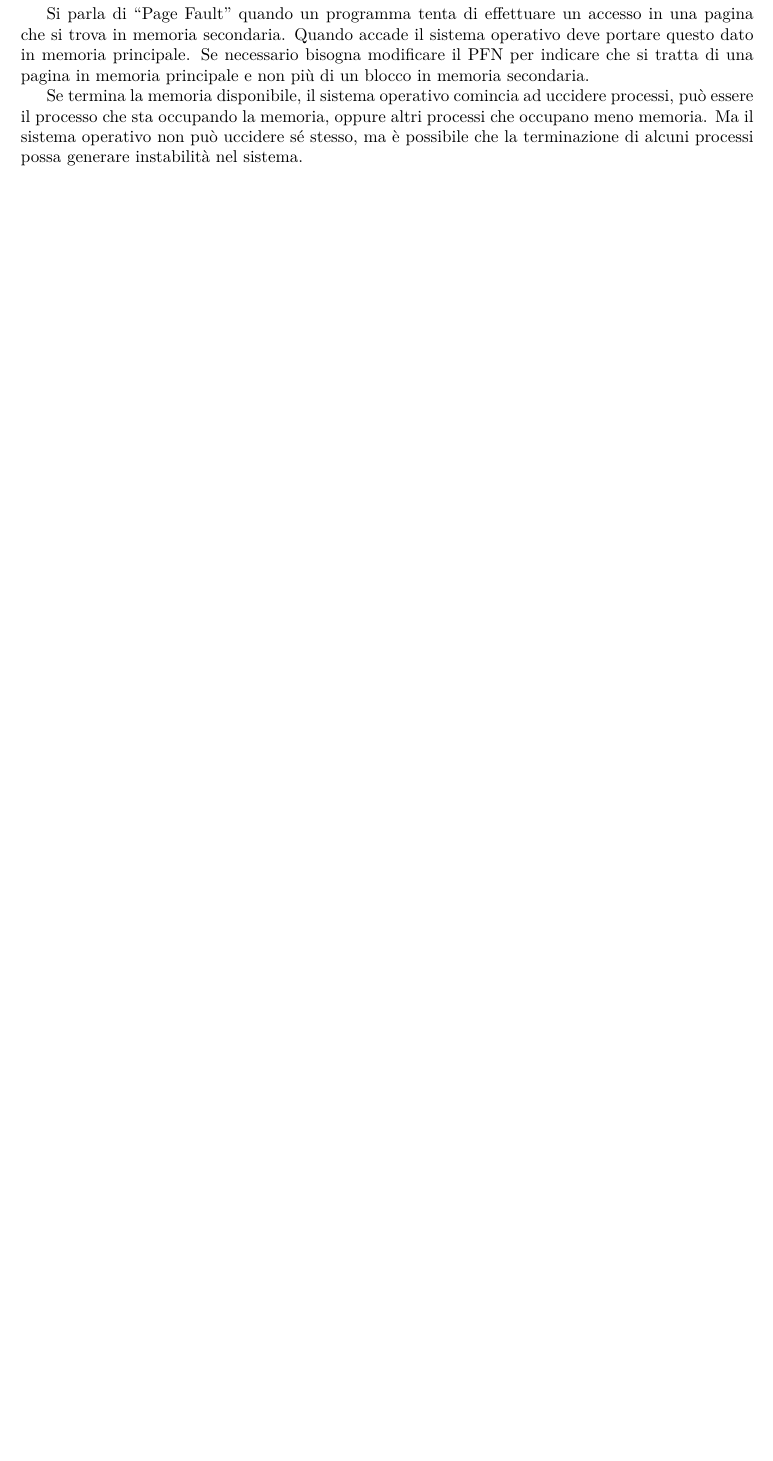
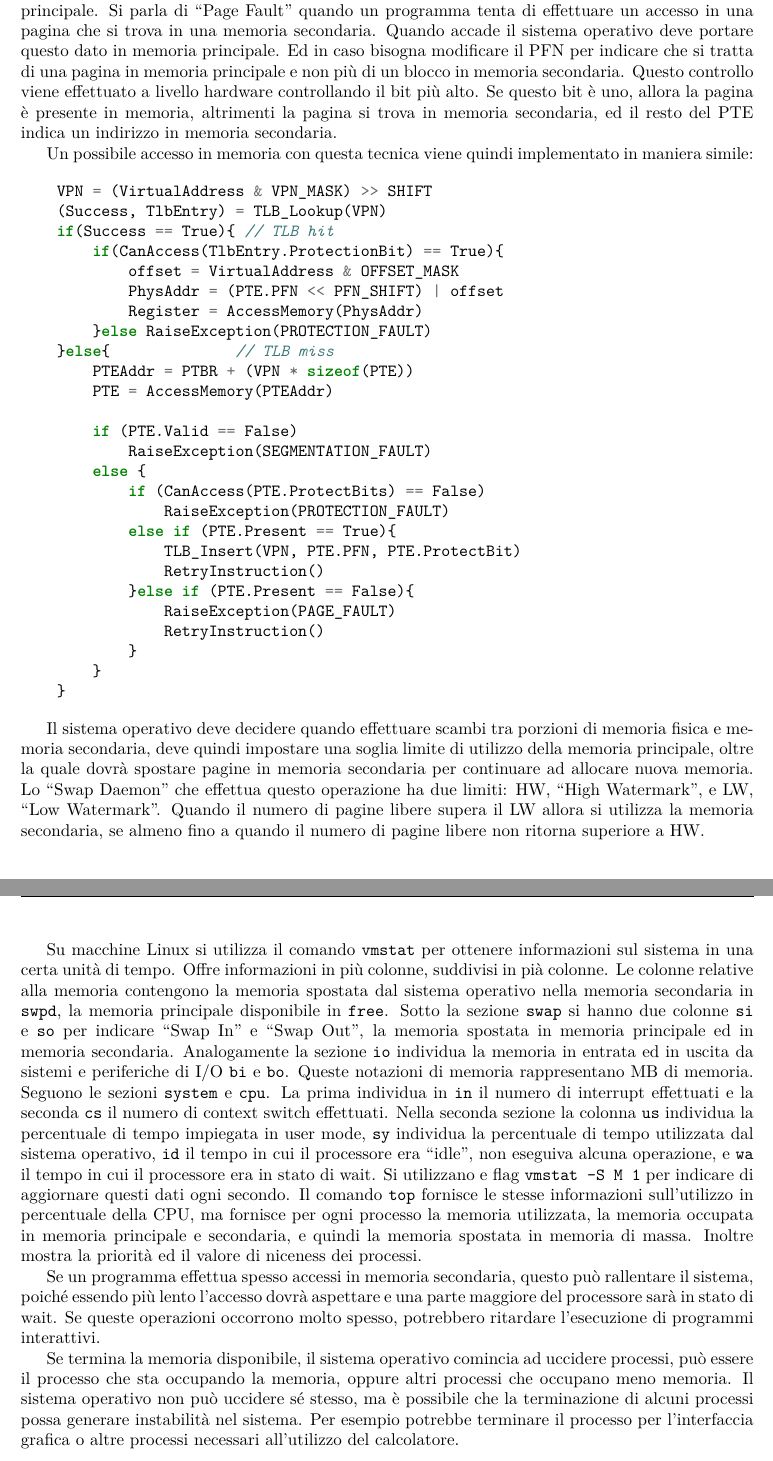
Before and after one commit to 00Darxk/Sistemi-Operativi, a LaTeX document (Sistemi_Operativi.tex): part of page 44 of 44 before the commit and two parts of pages 45 and 46 of 46 after it, the two joined at a grey line, cut so that both start at the same text, the shorter picture padded with empty space. Compiled offline with pdfLaTeX.

Commit message:
Update Lezione 18/11/24

```diff
--- a/Sistemi_Operativi.tex
+++ b/Sistemi_Operativi.tex
@@ -1729,17 +1741,17 @@ e bisogna accedere alla page table direttamente.
 %% TODO img tlb
 
 Si considera una possibile implementazione di questa tecnica:
+
 \begin{minted}{c}
     VPN = (VirtualAddress & VPN_MASK) >> SHIFT
     (Success, TlbEntry) = TLB_Lookup(VPN)
-        if(Success == True){ TLB hit
+        if(Success == True){ // TLB hit
             if(CanAccess(TlbEntry.ProtectionBit) == True){
                 offset = VirtualAddress & OFFSET_MASK
                 PhysAddr = (PTE.PFN << PFN_SHIFT) | offset
                 Register = AccessMemory(PhysAddr)
             }else RaiseException(PROTECTION_FAULT)
-        }else{
-            // stesso codice precedente
-            // ...
-
+        }else{ // TLB miss
+
+            // stesso codice per l'accesso
             TLB_Insert(VPN, PTE.PFN, PTE.ProtectBit)
@@ -1746,7 +1759,5 @@ Si considera una possibile implementazione di questa tecnica:
         }
 \end{minted}
-
-%% TODO completare TLB_Insert
 
 Se non viene trovata nella TLB, viene inserito il valore nella TLB, dopo aver effettuato l'accesso alla page table.
 
@@ -1777,20 +1795,75 @@ la possibilità di inserire pagine non utilizzate attualmente su memorie seconda
 Si può suddividere la memoria fisica in page frame, e si suddivide allo stesso modo nella memoria di massa, riservato per un utilizzo previsto per estendere la memoria
 fisica appartenente al sistema. Questo spazio viene chiamato spazio di swap.
 
+%% TODO img memoria fisica e secondaria divisione in page
 
 Si deve in qualche modo distinguere se una determinata pagina si trova nella memoria principale oppure in una memoria secondaria. Si può utilizzare un bit di
 presenza, ed in base a questo valore si fornisce un interpretazione diverse al PFN, può indicare una pagina in memoria principale oppure un blocco in memoria secondaria.
 
-Si parla di ``Page Fault'' quando un programma tenta di effettuare un accesso in una pagina che si trova in memoria secondaria. Quando accade il sistema operativo
-deve portare questo dato in memoria principale. Se necessario bisogna modificare il PFN per indicare che si tratta di una pagina in memoria principale e non più di un blocco
-in memoria secondaria.
-
-
-%% TODO resto della lezione e programma mem.c, vmstat e top
+Quando un processo tenta di accedere ad una zona di memoria, utilizza il VPN per cercare un'istanza all'interno della TLB. Se trova il PFN corrispondente può effettuare l'accesso
+in memoria traducendo l'indirizzo. Altrimenti accede alla page table per ottenere il PTE ed il PFN, e si aggiorna la TLB.
+Se il sistema operativo controlla il PTE può essere che la pagina non si trova in memoria principale.
+Si parla di ``Page Fault'' quando un programma tenta di effettuare un accesso in una pagina che si trova in una memoria secondaria. Quando accade il sistema operativo
+deve portare questo dato in memoria principale. Ed in caso bisogna modificare il PFN per indicare che si tratta di una pagina in memoria principale e non più di un blocco
+in memoria secondaria. Questo controllo viene effettuato a livello hardware controllando il bit più alto. Se questo bit è uno, allora la pagina è presente in memoria,
+altrimenti la pagina si trova in memoria secondaria, ed il resto del PTE indica un indirizzo in memoria secondaria.
+
+Un possibile accesso in memoria con questa tecnica viene quindi implementato in maniera simile:
+
+\begin{minted}{c}
+    VPN = (VirtualAddress & VPN_MASK) >> SHIFT
+    (Success, TlbEntry) = TLB_Lookup(VPN)
+    if(Success == True){ // TLB hit
+        if(CanAccess(TlbEntry.ProtectionBit) == True){
+            offset = VirtualAddress & OFFSET_MASK
+            PhysAddr = (PTE.PFN << PFN_SHIFT) | offset
+            Register = AccessMemory(PhysAddr)
+        }else RaiseException(PROTECTION_FAULT)
+    }else{              // TLB miss
+        PTEAddr = PTBR + (VPN * sizeof(PTE))
+        PTE = AccessMemory(PTEAddr)
+
+        if (PTE.Valid == False)
+            RaiseException(SEGMENTATION_FAULT)
+        else {
+            if (CanAccess(PTE.ProtectBits) == False)
+                RaiseException(PROTECTION_FAULT)
+            else if (PTE.Present == True){
+                TLB_Insert(VPN, PTE.PFN, PTE.ProtectBit)
+                RetryInstruction()
+            }else if (PTE.Present == False){
+                RaiseException(PAGE_FAULT)
+                RetryInstruction()
+            }
+        }
+    }
+\end{minted}
+
+Il sistema operativo deve decidere quando effettuare scambi tra porzioni di memoria fisica e memoria secondaria, deve quindi impostare una soglia limite di utilizzo
+della memoria principale, oltre la quale dovrà spostare pagine in memoria secondaria per continuare ad allocare nuova memoria. Lo ``Swap Daemon'' che effettua questo
+operazione ha due limiti: HW, ``High Watermark'', e LW, ``Low Watermark''. Quando il numero di pagine libere supera il LW allora si utilizza la memoria secondaria,
+se almeno fino a quando il numero di pagine libere non ritorna superiore a HW.
+
+Su macchine Linux si utilizza il comando \verb|vmstat| per ottenere informazioni sul sistema in una certa unità di tempo. Offre informazioni in più
+colonne, suddivisi in pià colonne. Le colonne relative alla memoria contengono la memoria spostata dal sistema operativo nella memoria secondaria in \verb|swpd|, la memoria principale
+disponibile in \verb|free|. Sotto la sezione \verb|swap| si hanno due colonne \verb|si| e \verb|so| per indicare ``Swap In'' e ``Swap Out'', la memoria spostata in memoria
+principale ed in memoria secondaria. Analogamente la sezione \verb|io| individua la memoria in entrata ed in uscita da sistemi e periferiche di I/O \verb|bi| e \verb|bo|.
+Queste notazioni di memoria rappresentano MB di memoria. Seguono le sezioni \verb|system| e \verb|cpu|. La prima individua in \verb|in| il numero di interrupt
+effettuati e la seconda \verb|cs| il numero di context switch effettuati. Nella seconda sezione la colonna \verb|us| individua la percentuale di tempo impiegata
+in user mode, \verb|sy| individua la percentuale di tempo utilizzata dal sistema operativo, \verb|id| il tempo in cui il processore era ``idle'', non eseguiva alcuna
+operazione, e \verb|wa| il tempo in cui il processore era in stato di wait.
+Si utilizzano e flag \verb|vmstat -S M 1| per indicare di aggiornare questi dati ogni secondo. Il comando \verb|top| fornisce le stesse informazioni sull'utilizzo in
+percentuale della CPU, ma fornisce per ogni processo la memoria utilizzata, la memoria occupata in memoria principale e secondaria, e quindi la memoria spostata
+in memoria di massa. Inoltre mostra la priorità ed il valore di niceness dei processi.
+
+%% TODO resto della lezione e programma mem.c
+
+Se un programma effettua spesso accessi in memoria secondaria, questo può rallentare il sistema, poiché essendo più lento l'accesso dovrà aspettare e una parte maggiore
+del processore sarà in stato di wait. Se queste operazioni occorrono molto spesso, potrebbero ritardare l'esecuzione di programmi interattivi.
 
 Se termina la memoria disponibile, il sistema operativo comincia ad uccidere processi, può essere il processo che sta occupando la memoria, oppure
-altri processi che occupano meno memoria. Ma il sistema operativo non può uccidere sé stesso, ma è possibile che la terminazione di alcuni processi
-possa generare instabilità nel sistema.
+altri processi che occupano meno memoria. Il sistema operativo non può uccidere sé stesso, ma è possibile che la terminazione di alcuni processi
+possa generare instabilità nel sistema. Per esempio potrebbe terminare il processo per l'interfaccia grafica o altre processi necessari all'utilizzo del calcolatore.
 
 \clearpage
 
```
Also changed, not shown: Sistemi_Operativi.pdf, Sistemi_Operativi.tex (36 more changed lines).
